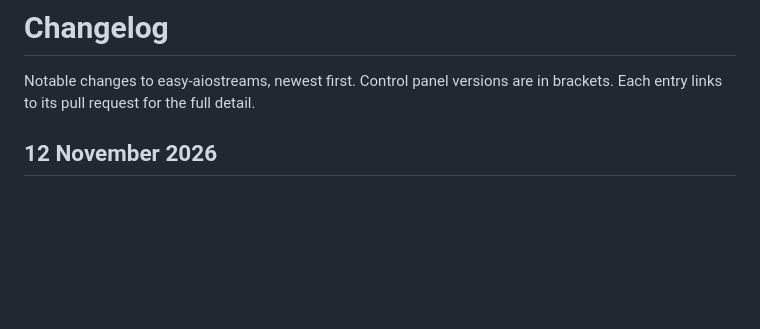
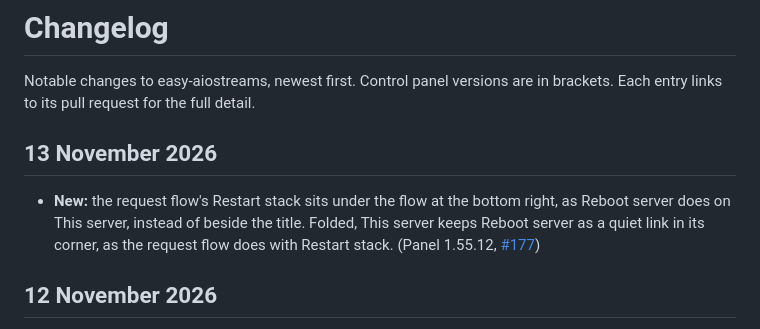
Before and after one commit to alpinezx/easy-aiostreams, a Markdown page: CHANGELOG.md, the part around the change. Drawn GitHub-style; blank space fills up the shorter version.

Commit message:
Panel 1.55.12: Restart stack under the flow, Reboot server on folded This server
Co-Authored-By: Claude Opus 5.5 <noreply@anthropic.com>

```diff
--- a/CHANGELOG.md
+++ b/CHANGELOG.md
@@ -1,6 +1,10 @@
 # Changelog
 
 Notable changes to easy-aiostreams, newest first. Control panel versions are in brackets. Each entry links to its pull request for the full detail.
+
+## 13 November 2026
+
+- **New:** the request flow's Restart stack sits under the flow at the bottom right, as Reboot server does on This server, instead of beside the title. Folded, This server keeps Reboot server as a quiet link in its corner, as the request flow does with Restart stack. (Panel 1.55.12, [#177](https://github.com/alpinezx/easy-aiostreams/pull/177))
 
 ## 12 November 2026
 
```
Also changed, not shown: docs/advanced/control-panel.md (+1 -1 lines), docs/images/control-panel/overview.png, 3 other files.
